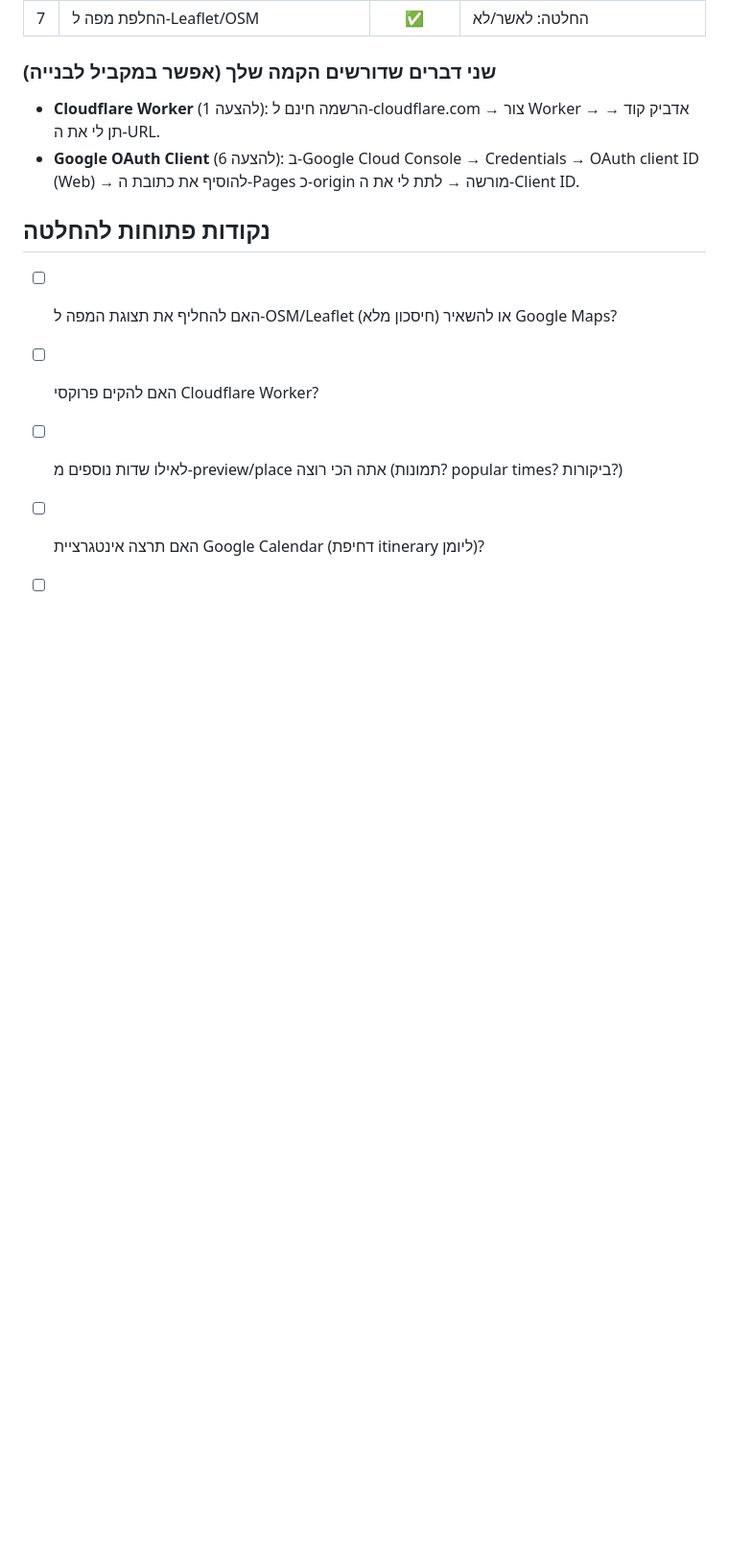
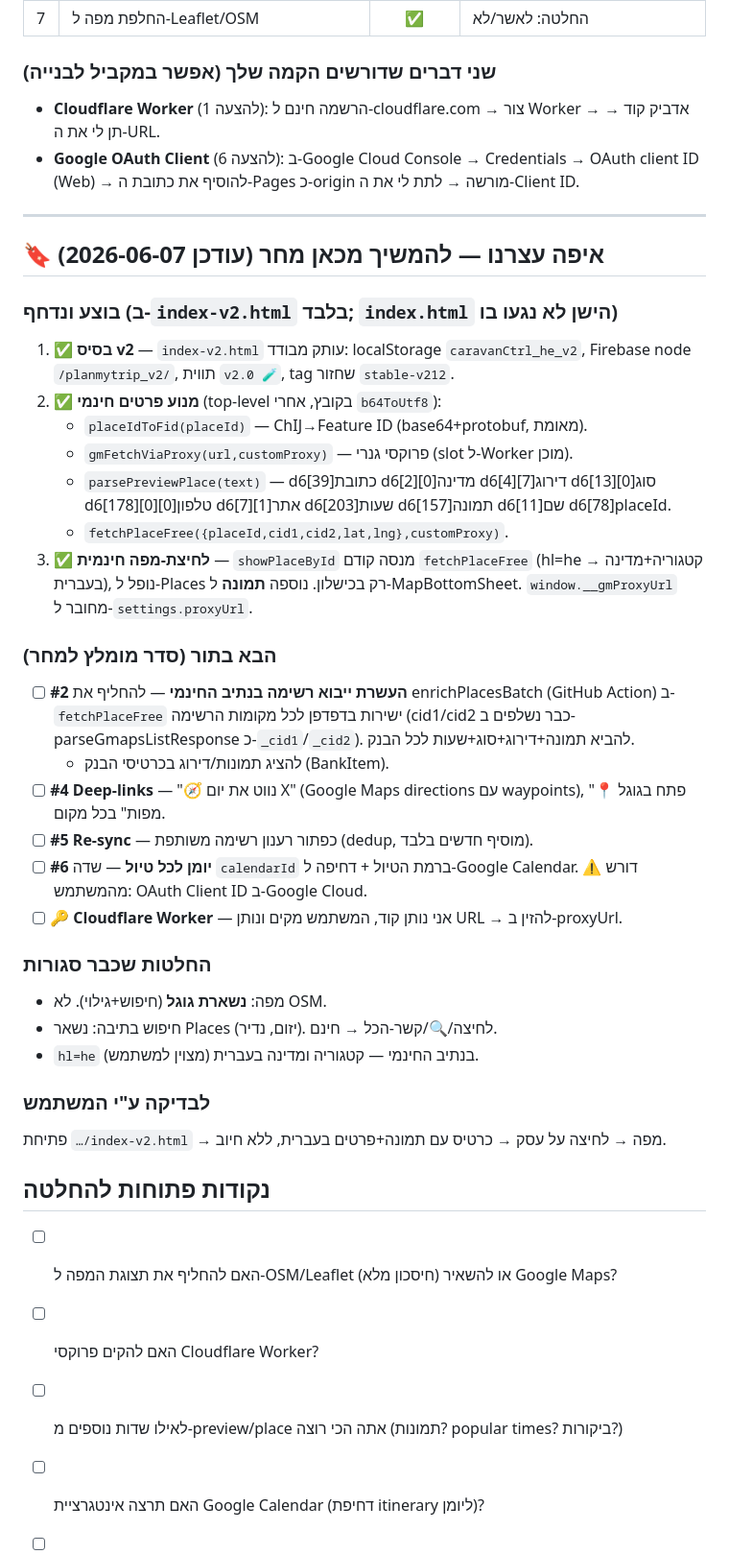
Before and after one commit to nimrodekel-hub/PlanMyTrip, a Markdown page: docs/google-integration-analysis.md, the part around the change. Shown at 96% size. GitHub-like rendering; blank space fills up the shorter version.

Commit message:
doc: save progress checkpoint — continue v2 build from #2 tomorrow
Co-Authored-By: Claude Opus 4.8 (1M context) <noreply@anthropic.com>

```diff
--- a/docs/google-integration-analysis.md
+++ b/docs/google-integration-analysis.md
@@ -158,6 +158,43 @@
 - **Cloudflare Worker** (להצעה 1): הרשמה חינם ל-cloudflare.com → צור Worker → אדביק קוד → תן לי את ה-URL.
 - **Google OAuth Client** (להצעה 6): ב-Google Cloud Console → Credentials → OAuth client ID (Web) → להוסיף את כתובת ה-Pages כ-origin מורשה → לתת לי את ה-Client ID.
 
+---
+
+## 🔖 איפה עצרנו — להמשיך מכאן מחר (עודכן 2026-06-07)
+
+### בוצע ונדחף (ב-`index-v2.html` בלבד; `index.html` הישן לא נגעו בו)
+1. ✅ **בסיס v2** — `index-v2.html` עותק מבודד: localStorage `caravanCtrl_he_v2`,
+   Firebase node `/planmytrip_v2/`, תווית `v2.0 🧪`, tag שחזור `stable-v212`.
+2. ✅ **מנוע פרטים חינמי** (top-level בקובץ, אחרי `b64ToUtf8`):
+   - `placeIdToFid(placeId)` — ChIJ→Feature ID (base64+protobuf, מאומת).
+   - `gmFetchViaProxy(url,customProxy)` — פרוקסי גנרי (slot ל-Worker מוכן).
+   - `parsePreviewPlace(text)` — d6[39]כתובת d6[2][0]מדינה d6[4][7]דירוג
+     d6[13][0]סוג d6[178][0][0]טלפון d6[7][1]אתר d6[203]שעות d6[157]תמונה d6[11]שם d6[78]placeId.
+   - `fetchPlaceFree({placeId,cid1,cid2,lat,lng},customProxy)`.
+3. ✅ **לחיצת-מפה חינמית** — `showPlaceById` מנסה קודם `fetchPlaceFree` (hl=he →
+   קטגוריה+מדינה בעברית), נופל ל-Places רק בכישלון. נוספה **תמונה** ל-MapBottomSheet.
+   `window.__gmProxyUrl` מחובר ל-`settings.proxyUrl`.
+
+### הבא בתור (סדר מומלץ למחר)
+- [ ] **#2 העשרת ייבוא רשימה בנתיב החינמי** — להחליף את enrichPlacesBatch (GitHub
+  Action) ב-`fetchPlaceFree` ישירות בדפדפן לכל מקומות הרשימה (cid1/cid2 כבר נשלפים
+  ב-parseGmapsListResponse כ-`_cid1`/`_cid2`). להביא תמונה+דירוג+סוג+שעות לכל הבנק.
+  + להציג תמונות/דירוג בכרטיסי הבנק (BankItem).
+- [ ] **#4 Deep-links** — "🧭 נווט את יום X" (Google Maps directions עם waypoints),
+  "📍 פתח בגוגל מפות" בכל מקום.
+- [ ] **#5 Re-sync** — כפתור רענון רשימה משותפת (dedup, מוסיף חדשים בלבד).
+- [ ] **#6 יומן לכל טיול** — שדה `calendarId` ברמת הטיול + דחיפה ל-Google Calendar.
+  ⚠️ דורש מהמשתמש: OAuth Client ID ב-Google Cloud.
+- [ ] **🔑 Cloudflare Worker** — אני נותן קוד, המשתמש מקים ונותן URL → להזין ב-proxyUrl.
+
+### החלטות שכבר סגורות
+- מפה: **נשארת גוגל** (חיפוש+גילוי). לא OSM.
+- חיפוש בתיבה: נשאר Places (יזום, נדיר). לחיצה/🔍/קשר-הכל → חינם.
+- `hl=he` בנתיב החינמי — קטגוריה ומדינה בעברית (מצוין למשתמש).
+
+### לבדיקה ע"י המשתמש
+פתיחת `…/index-v2.html` → מפה → לחיצה על עסק → כרטיס עם תמונה+פרטים בעברית, ללא חיוב.
+
 ## נקודות פתוחות להחלטה
 - [ ] האם להחליף את תצוגת המפה ל-OSM/Leaflet (חיסכון מלא) או להשאיר Google Maps?
 - [ ] האם להקים פרוקסי Cloudflare Worker?
```
